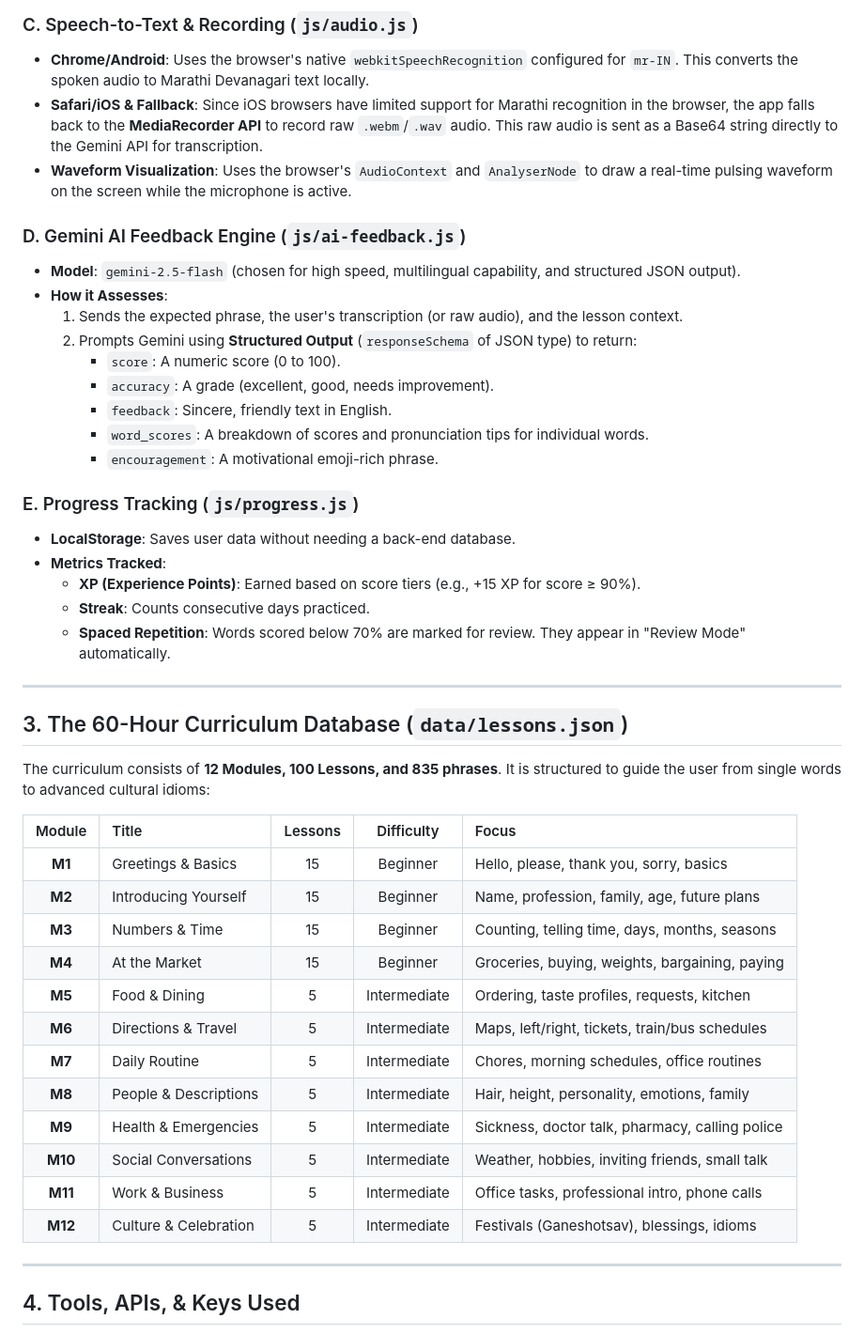
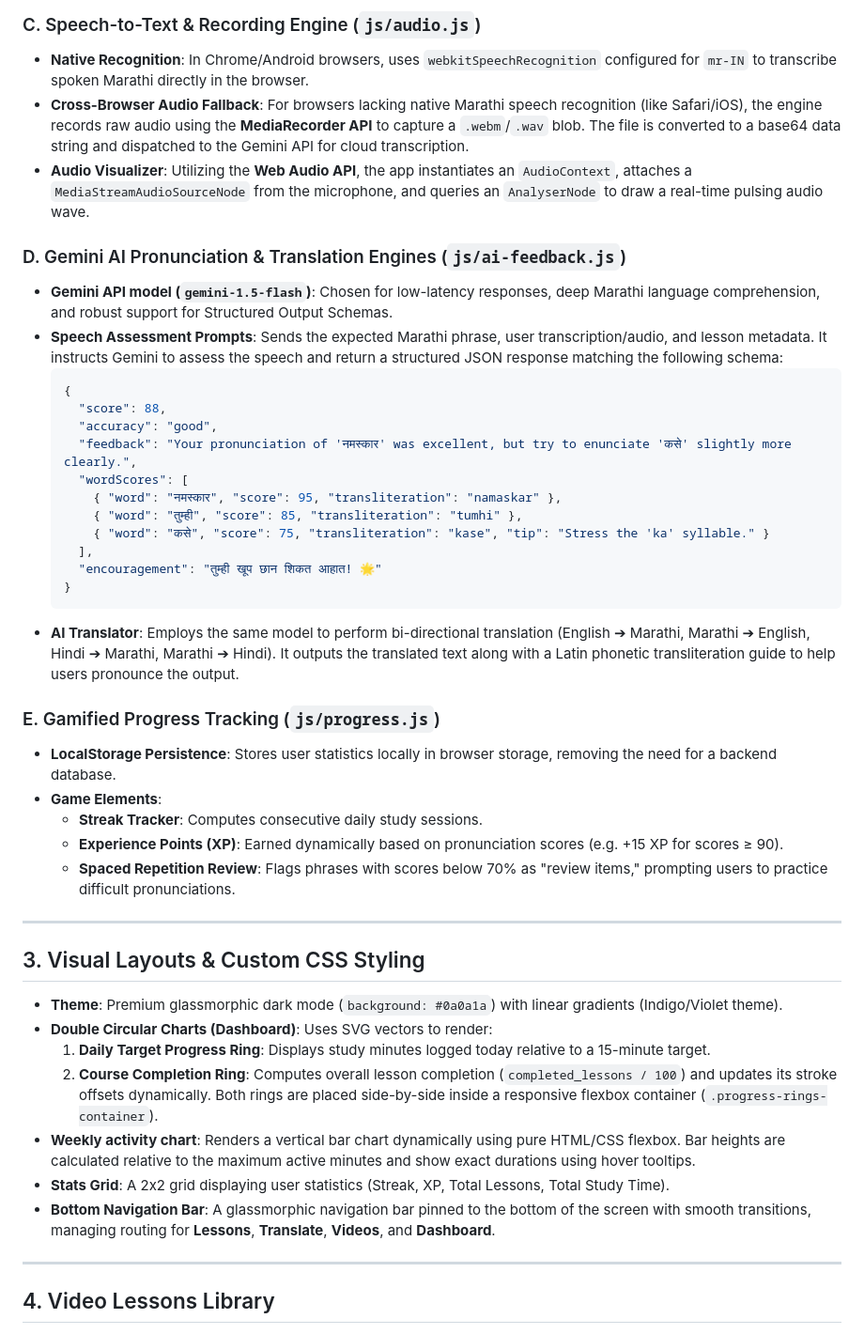
Before and after one commit to SanchayCoder06/Marathi-Translation-App, a Markdown page: bola_marathi_guide.md, the part around one of its changes. Shown at 94% size. Rendered like a GitHub page.

````diff
--- a/bola_marathi_guide.md
+++ b/bola_marathi_guide.md
@@ -65,49 +72,48 @@ c:\Translation\
 
-### C. Speech-to-Text & Recording (`js/audio.js`)
-* **Chrome/Android**: Uses the browser's native `webkitSpeechRecognition` configured for `mr-IN`. This converts the spoken audio to Marathi Devanagari text locally.
-* **Safari/iOS & Fallback**: Since iOS browsers have limited support for Marathi recognition in the browser, the app falls back to the **MediaRecorder API** to record raw `.webm`/`.wav` audio. This raw audio is sent as a Base64 string directly to the Gemini API for transcription.
-* **Waveform Visualization**: Uses the browser's `AudioContext` and `AnalyserNode` to draw a real-time pulsing waveform on the screen while the microphone is active.
+### C. Speech-to-Text & Recording Engine (`js/audio.js`)
+* **Native Recognition**: In Chrome/Android browsers, uses `webkitSpeechRecognition` configured for `mr-IN` to transcribe spoken Marathi directly in the browser.
+* **Cross-Browser Audio Fallback**: For browsers lacking native Marathi speech recognition (like Safari/iOS), the engine records raw audio using the **MediaRecorder API** to capture a `.webm`/`.wav` blob. The file is converted to a base64 data string and dispatched to the Gemini API for cloud transcription.
+* **Audio Visualizer**: Utilizing the **Web Audio API**, the app instantiates an `AudioContext`, attaches a `MediaStreamAudioSourceNode` from the microphone, and queries an `AnalyserNode` to draw a real-time pulsing audio wave.
 
-### D. Gemini AI Feedback Engine (`js/ai-feedback.js`)
-* **Model**: `gemini-2.5-flash` (chosen for high speed, multilingual capability, and structured JSON output).
-* **How it Assesses**:
-  1. Sends the expected phrase, the user's transcription (or raw audio), and the lesson context.
-  2. Prompts Gemini using **Structured Output** (`responseSchema` of JSON type) to return:
-     * `score`: A numeric score (0 to 100).
-     * `accuracy`: A grade (excellent, good, needs improvement).
-     * `feedback`: Sincere, friendly text in English.
-     * `word_scores`: A breakdown of scores and pronunciation tips for individual words.
-     * `encouragement`: A motivational emoji-rich phrase.
+### D. Gemini AI Pronunciation & Translation Engines (`js/ai-feedback.js`)
+* **Gemini API model (`gemini-1.5-flash`)**: Chosen for low-latency responses, deep Marathi language comprehension, and robust support for Structured Output Schemas.
+* **Speech Assessment Prompts**: Sends the expected Marathi phrase, user transcription/audio, and lesson metadata. It instructs Gemini to assess the speech and return a structured JSON response matching the following schema:
+  ```json
+  {
+    "score": 88,
+    "accuracy": "good",
+    "feedback": "Your pronunciation of 'नमस्कार' was excellent, but try to enunciate 'कसे' slightly more clearly.",
+    "wordScores": [
+      { "word": "नमस्कार", "score": 95, "transliteration": "namaskar" },
+      { "word": "तुम्ही", "score": 85, "transliteration": "tumhi" },
+      { "word": "कसे", "score": 75, "transliteration": "kase", "tip": "Stress the 'ka' syllable." }
+    ],
+    "encouragement": "तुम्ही खूप छान शिकत आहात! 🌟"
+  }
+  ```
+* **AI Translator**: Employs the same model to perform bi-directional translation (English ➔ Marathi, Marathi ➔ English, Hindi ➔ Marathi, Marathi ➔ Hindi). It outputs the translated text along with a Latin phonetic transliteration guide to help users pronounce the output.
 
-### E. Progress Tracking (`js/progress.js`)
-* **LocalStorage**: Saves user data without needing a back-end database.
-* **Metrics Tracked**:
-  * **XP (Experience Points)**: Earned based on score tiers (e.g., +15 XP for score ≥ 90%).
-  * **Streak**: Counts consecutive days practiced.
-  * **Spaced Repetition**: Words scored below 70% are marked for review. They appear in "Review Mode" automatically.
+### E. Gamified Progress Tracking (`js/progress.js`)
+* **LocalStorage Persistence**: Stores user statistics locally in browser storage, removing the need for a backend database.
+* **Game Elements**:
+  * **Streak Tracker**: Computes consecutive daily study sessions.
+  * **Experience Points (XP)**: Earned dynamically based on pronunciation scores (e.g. +15 XP for scores ≥ 90).
+  * **Spaced Repetition Review**: Flags phrases with scores below 70% as "review items," prompting users to practice difficult pronunciations.
 
 ---
 
-## 3. The 60-Hour Curriculum Database (`data/lessons.json`)
+## 3. Visual Layouts & Custom CSS Styling
 
-The curriculum consists of **12 Modules, 100 Lessons, and 835 phrases**. It is structured to guide the user from single words to advanced cultural idioms:
-
-| Module | Title | Lessons | Difficulty | Focus |
-| :---: | :--- | :---: | :---: | :--- |
-| **M1** | Greetings & Basics | 15 | Beginner | Hello, please, thank you, sorry, basics |
-| **M2** | Introducing Yourself | 15 | Beginner | Name, profession, family, age, future plans |
-| **M3** | Numbers & Time | 15 | Beginner | Counting, telling time, days, months, seasons |
-| **M4** | At the Market | 15 | Beginner | Groceries, buying, weights, bargaining, paying |
-| **M5** | Food & Dining | 5 | Intermediate | Ordering, taste profiles, requests, kitchen |
-| **M6** | Directions & Travel | 5 | Intermediate | Maps, left/right, tickets, train/bus schedules |
-| **M7** | Daily Routine | 5 | Intermediate | Chores, morning schedules, office routines |
-| **M8** | People & Descriptions | 5 | Intermediate | Hair, height, personality, emotions, family |
-| **M9** | Health & Emergencies | 5 | Intermediate | Sickness, doctor talk, pharmacy, calling police |
-| **M10** | Social Conversations | 5 | Intermediate | Weather, hobbies, inviting friends, small talk |
-| **M11** | Work & Business | 5 | Intermediate | Office tasks, professional intro, phone calls |
-| **M12** | Culture & Celebration | 5 | Intermediate | Festivals (Ganeshotsav), blessings, idioms |
+* **Theme**: Premium glassmorphic dark mode (`background: #0a0a1a`) with linear gradients (Indigo/Violet theme).
+* **Double Circular Charts (Dashboard)**: Uses SVG vectors to render:
+  1. **Daily Target Progress Ring**: Displays study minutes logged today relative to a 15-minute target.
+  2. **Course Completion Ring**: Computes overall lesson completion (`completed_lessons / 100`) and updates its stroke offsets dynamically.
+  Both rings are placed side-by-side inside a responsive flexbox container (`.progress-rings-container`).
+* **Weekly activity chart**: Renders a vertical bar chart dynamically using pure HTML/CSS flexbox. Bar heights are calculated relative to the maximum active minutes and show exact durations using hover tooltips.
+* **Stats Grid**: A 2x2 grid displaying user statistics (Streak, XP, Total Lessons, Total Study Time).
+* **Bottom Navigation Bar**: A glassmorphic navigation bar pinned to the bottom of the screen with smooth transitions, managing routing for **Lessons**, **Translate**, **Videos**, and **Dashboard**.
 
 ---
 
-## 4. Tools, APIs, & Keys Used
+## 4. Video Lessons Library
 
````
Also changed, not shown: other parts of bola_marathi_guide.md (+90 -66 lines).
